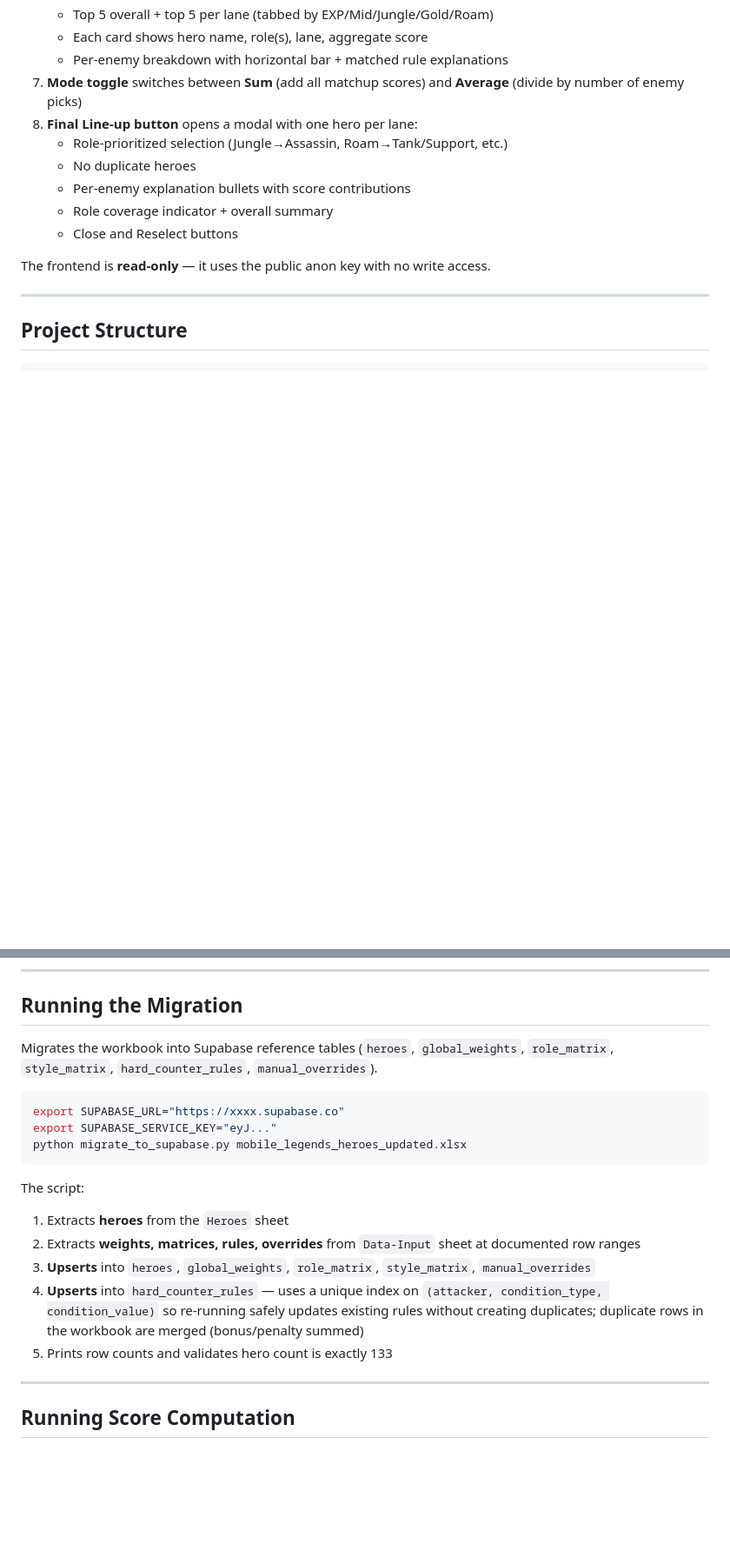
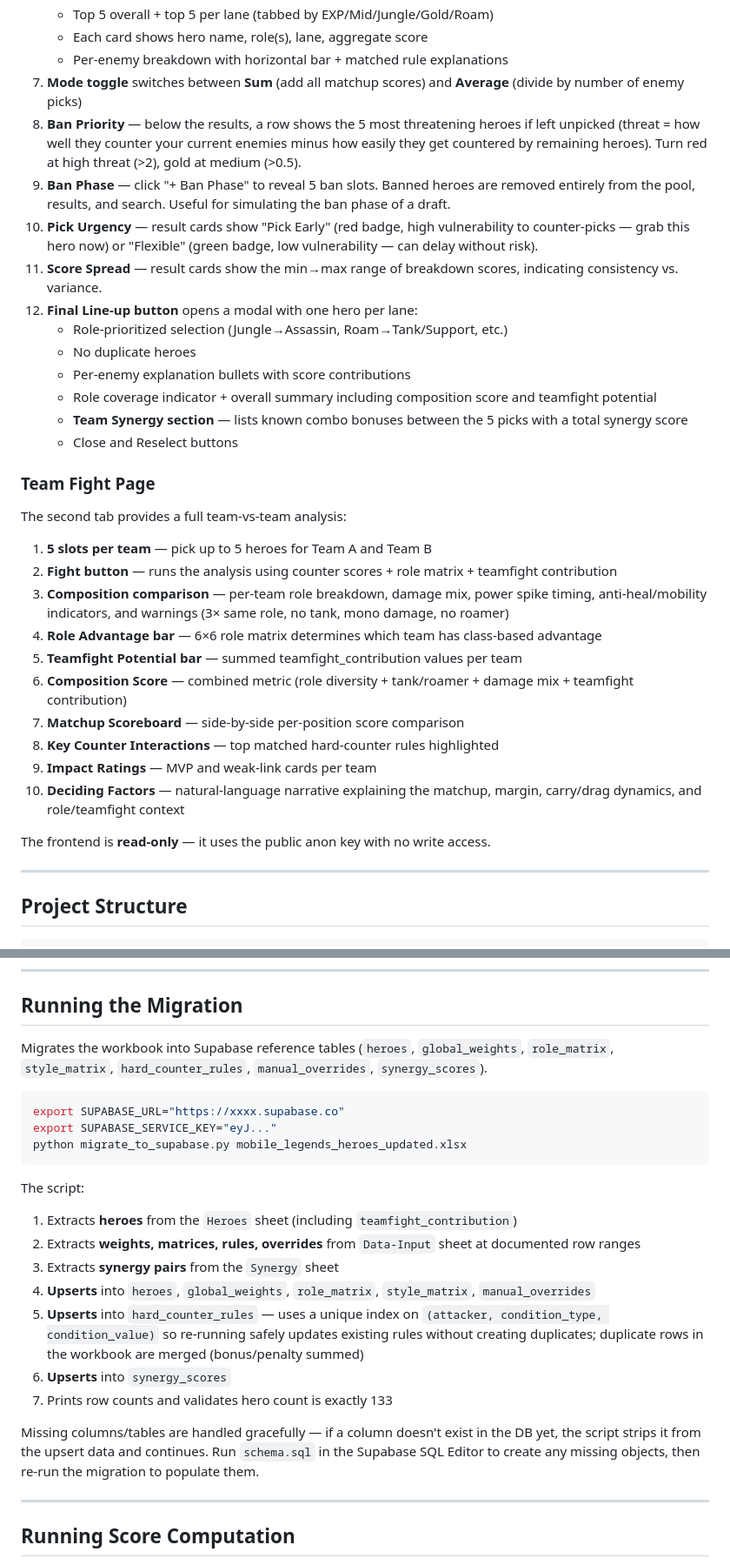
Before and after one commit to burny143/mlbb-drafter-v2.0, a Markdown page: README.md, 2 parts joined by grey strips. Shown at 87% size. Drawn GitHub-style; blank space fills up the shorter version.

Commit message:
update README with Phase 2-4 features and fix migration docs

````diff
--- a/README.md
+++ b/README.md
@@ -269,12 +279,32 @@ Seven tables defined in `schema.sql`:
    - Each card shows hero name, role(s), lane, aggregate score
    - Per-enemy breakdown with horizontal bar + matched rule explanations
 7. **Mode toggle** switches between **Sum** (add all matchup scores) and **Average** (divide by number of enemy picks)
-8. **Final Line-up button** opens a modal with one hero per lane:
-   - Role-prioritized selection (Jungle→Assassin, Roam→Tank/Support, etc.)
-   - No duplicate heroes
-   - Per-enemy explanation bullets with score contributions
-   - Role coverage indicator + overall summary
-   - Close and Reselect buttons
+8. **Ban Priority** — below the results, a row shows the 5 most threatening heroes if left unpicked (threat = how well they counter your current enemies minus how easily they get countered by remaining heroes). Turn red at high threat (>2), gold at medium (>0.5).
+9. **Ban Phase** — click "+ Ban Phase" to reveal 5 ban slots. Banned heroes are removed entirely from the pool, results, and search. Useful for simulating the ban phase of a draft.
+10. **Pick Urgency** — result cards show "Pick Early" (red badge, high vulnerability to counter-picks — grab this hero now) or "Flexible" (green badge, low vulnerability — can delay without risk).
+11. **Score Spread** — result cards show the min→max range of breakdown scores, indicating consistency vs. variance.
+12. **Final Line-up button** opens a modal with one hero per lane:
+    - Role-prioritized selection (Jungle→Assassin, Roam→Tank/Support, etc.)
+    - No duplicate heroes
+    - Per-enemy explanation bullets with score contributions
+    - Role coverage indicator + overall summary including composition score and teamfight potential
+    - **Team Synergy section** — lists known combo bonuses between the 5 picks with a total synergy score
+    - Close and Reselect buttons
+
+### Team Fight Page
+
+The second tab provides a full team-vs-team analysis:
+
+1. **5 slots per team** — pick up to 5 heroes for Team A and Team B
+2. **Fight button** — runs the analysis using counter scores + role matrix + teamfight contribution
+3. **Composition comparison** — per-team role breakdown, damage mix, power spike timing, anti-heal/mobility indicators, and warnings (3× same role, no tank, mono damage, no roamer)
+4. **Role Advantage bar** — 6×6 role matrix determines which team has class-based advantage
+5. **Teamfight Potential bar** — summed teamfight_contribution values per team
+6. **Composition Score** — combined metric (role diversity + tank/roamer + damage mix + teamfight contribution)
+7. **Matchup Scoreboard** — side-by-side per-position score comparison
+8. **Key Counter Interactions** — top matched hard-counter rules highlighted
+9. **Impact Ratings** — MVP and weak-link cards per team
+10. **Deciding Factors** — natural-language narrative explaining the matchup, margin, carry/drag dynamics, and role/teamfight context
 
 The frontend is **read-only** — it uses the public anon key with no write access.
 
@@ -335,7 +365,7 @@ Never commit secrets. Export them locally or use a `.env` file. In CI, set as Gi
 
 ## Running the Migration
 
-Migrates the workbook into Supabase reference tables (`heroes`, `global_weights`, `role_matrix`, `style_matrix`, `hard_counter_rules`, `manual_overrides`).
+Migrates the workbook into Supabase reference tables (`heroes`, `global_weights`, `role_matrix`, `style_matrix`, `hard_counter_rules`, `manual_overrides`, `synergy_scores`).
 
 ```bash
 export SUPABASE_URL="https://xxxx.supabase.co"
@@ -344,11 +374,15 @@ python migrate_to_supabase.py mobile_legends_heroes_updated.xlsx
 ```
 
 The script:
-1. Extracts **heroes** from the `Heroes` sheet
+1. Extracts **heroes** from the `Heroes` sheet (including `teamfight_contribution`)
 2. Extracts **weights, matrices, rules, overrides** from `Data-Input` sheet at documented row ranges
-3. **Upserts** into `heroes`, `global_weights`, `role_matrix`, `style_matrix`, `manual_overrides`
-4. **Upserts** into `hard_counter_rules` — uses a unique index on `(attacker, condition_type, condition_value)` so re-running safely updates existing rules without creating duplicates; duplicate rows in the workbook are merged (bonus/penalty summed)
-5. Prints row counts and validates hero count is exactly 133
+3. Extracts **synergy pairs** from the `Synergy` sheet
+4. **Upserts** into `heroes`, `global_weights`, `role_matrix`, `style_matrix`, `manual_overrides`
+5. **Upserts** into `hard_counter_rules` — uses a unique index on `(attacker, condition_type, condition_value)` so re-running safely updates existing rules without creating duplicates; duplicate rows in the workbook are merged (bonus/penalty summed)
+6. **Upserts** into `synergy_scores`
+7. Prints row counts and validates hero count is exactly 133
+
+Missing columns/tables are handled gracefully — if a column doesn't exist in the DB yet, the script strips it from the upsert data and continues. Run `schema.sql` in the Supabase SQL Editor to create any missing objects, then re-run the migration to populate them.
 
 ---
 
````
Also changed, not shown: other parts of README.md (+12 -2 lines).
